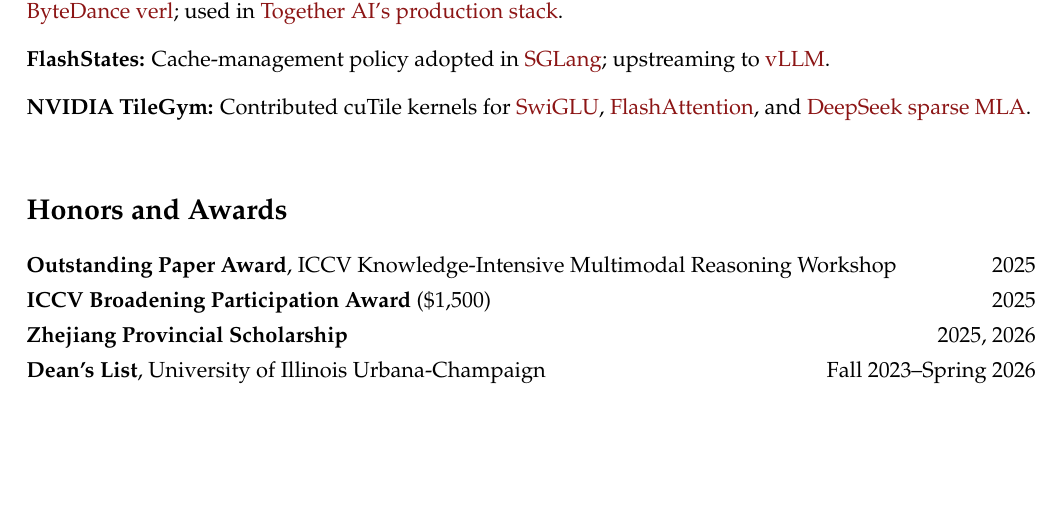
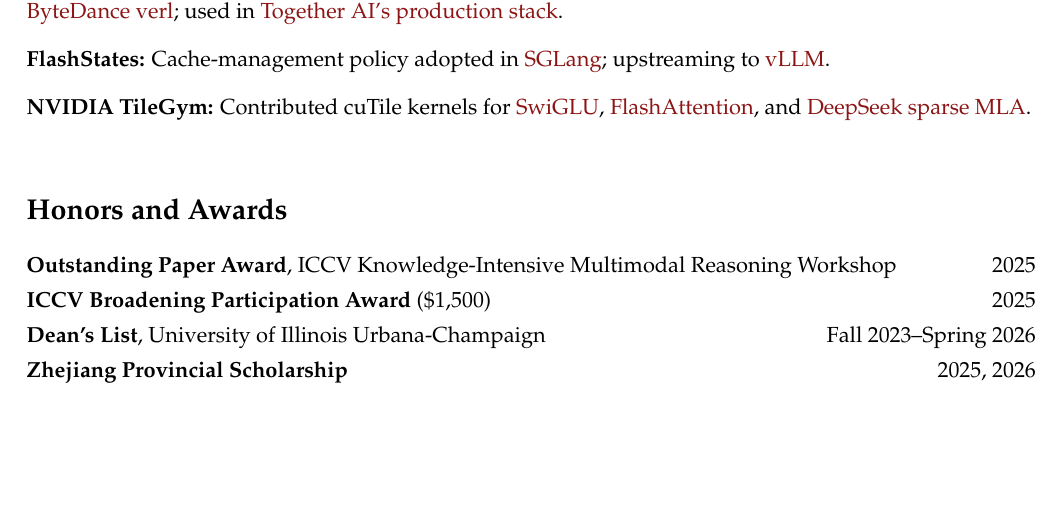
Before and after one commit to Weili-0234/Weili-0234.github.io, a LaTeX CV (assets/tex/weili_resume.tex): part of page 2 of 2, cut so that both start at the same text. Compiled offline with pdfLaTeX.

Commit message:
Deploying to gh-pages from @ Weili-0234/Weili-0234.github.io@066740ebe5ef79b1df116a4ff0279f7ed3ad5f28 🚀

```diff
--- a/assets/tex/weili_resume.tex
+++ b/assets/tex/weili_resume.tex
@@ -165,7 +165,7 @@
 \begin{tabularx}{\textwidth}{@{}Xr@{}}
 \multicolumn{2}{@{}l@{}}{\makebox[\textwidth][l]{\textbf{Outstanding Paper Award}, ICCV Knowledge-Intensive Multimodal Reasoning Workshop\hfill 2025}}\\[4pt]
 \textbf{ICCV Broadening Participation Award} (\$1,500) & 2025\\[4pt]
-\textbf{Zhejiang Provincial Scholarship} & 2025, 2026\\[4pt]
-\textbf{Dean's List}, University of Illinois Urbana-Champaign & Fall 2023--Spring 2026\\
+\textbf{Dean's List}, University of Illinois Urbana-Champaign & Fall 2023--Spring 2026\\[4pt]
+\textbf{Zhejiang Provincial Scholarship} & 2025, 2026\\
 \end{tabularx}
 \end{document}
```
Also changed, not shown: assets/pdf/weili_resume.pdf, 2 other files.
